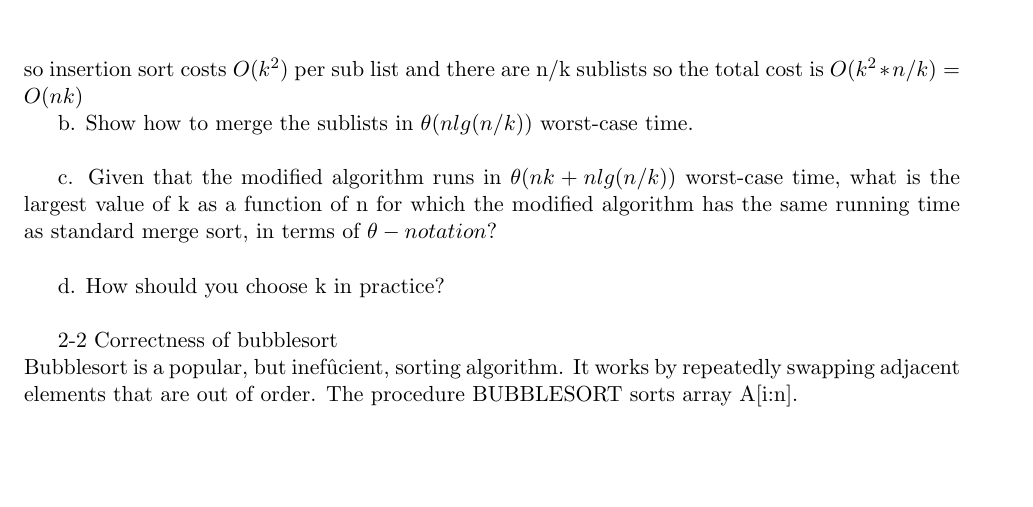
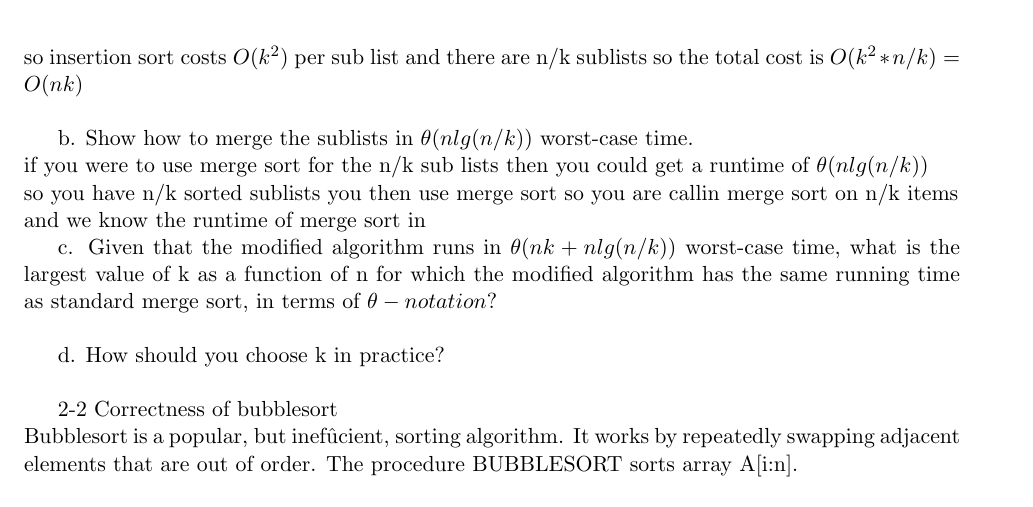
Before and after one commit to N103Gremillion/algorithum-problems, a LaTeX document (main.tex, which reads chapter2/chapter_questions.tex): part of page 14 of 49, cut so that both start at the same text. Compiled offline with pdfLaTeX.

Commit message:
2-1 part b

```diff
--- a/chapter2/chapter_questions.tex
+++ b/chapter2/chapter_questions.tex
@@ -142,9 +142,12 @@ So we how have as the summation of all the lines for inserstion sort:\\
 \implies &c_1 + c_2k + (k^2 - k)(c_3) \\
 \implies &c_1 + (c_2-c_3)k + c_3k^2 \\
 \end{align*}
-so insertion sort costs $O(k^2)$ per sub list and there are n/k sublists so the total cost is $O(k^2 * n/k) = O(nk)$
+so insertion sort costs $O(k^2)$ per sub list and there are n/k sublists so the total cost is $O(k^2 * n/k) = O(nk)$ \\
 
 b. Show how to merge the sublists in $\theta(nlg(n/k))$ worst-case time. \\
+if you were to use merge sort for the n/k sub lists then you could get a runtime of $\theta(nlg(n/k))$ \\
+so you have n/k sorted sublists you then use merge sort so you are callin merge sort on n/k items \\
+and we know the runtime of merge sort in
 
 c. Given that the modified algorithm runs in $\theta(nk + nlg(n/k))$ worst-case time,
 what is the largest value of k as a function of n for which the modified algorithm
```
Also changed, not shown: main.pdf.
